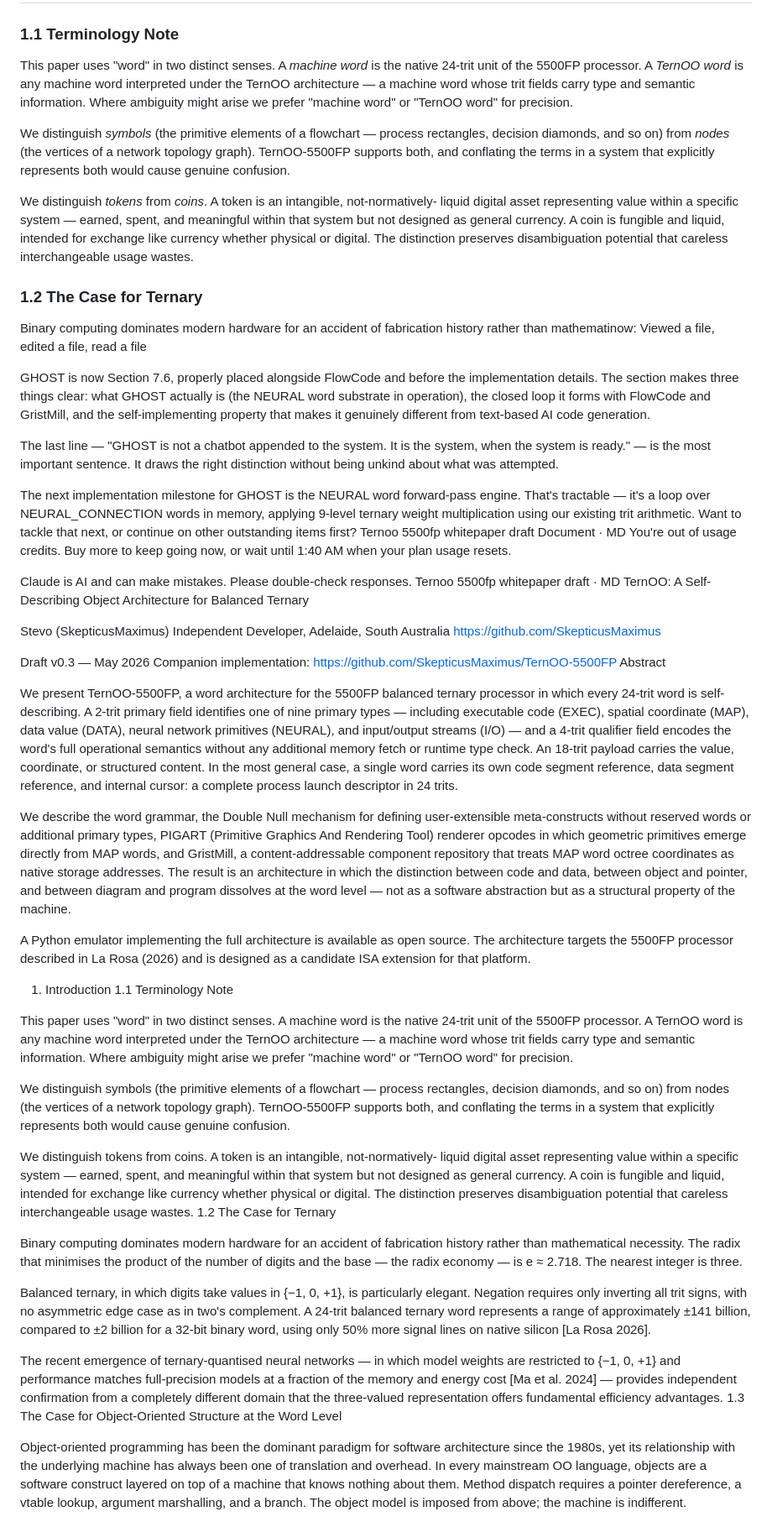
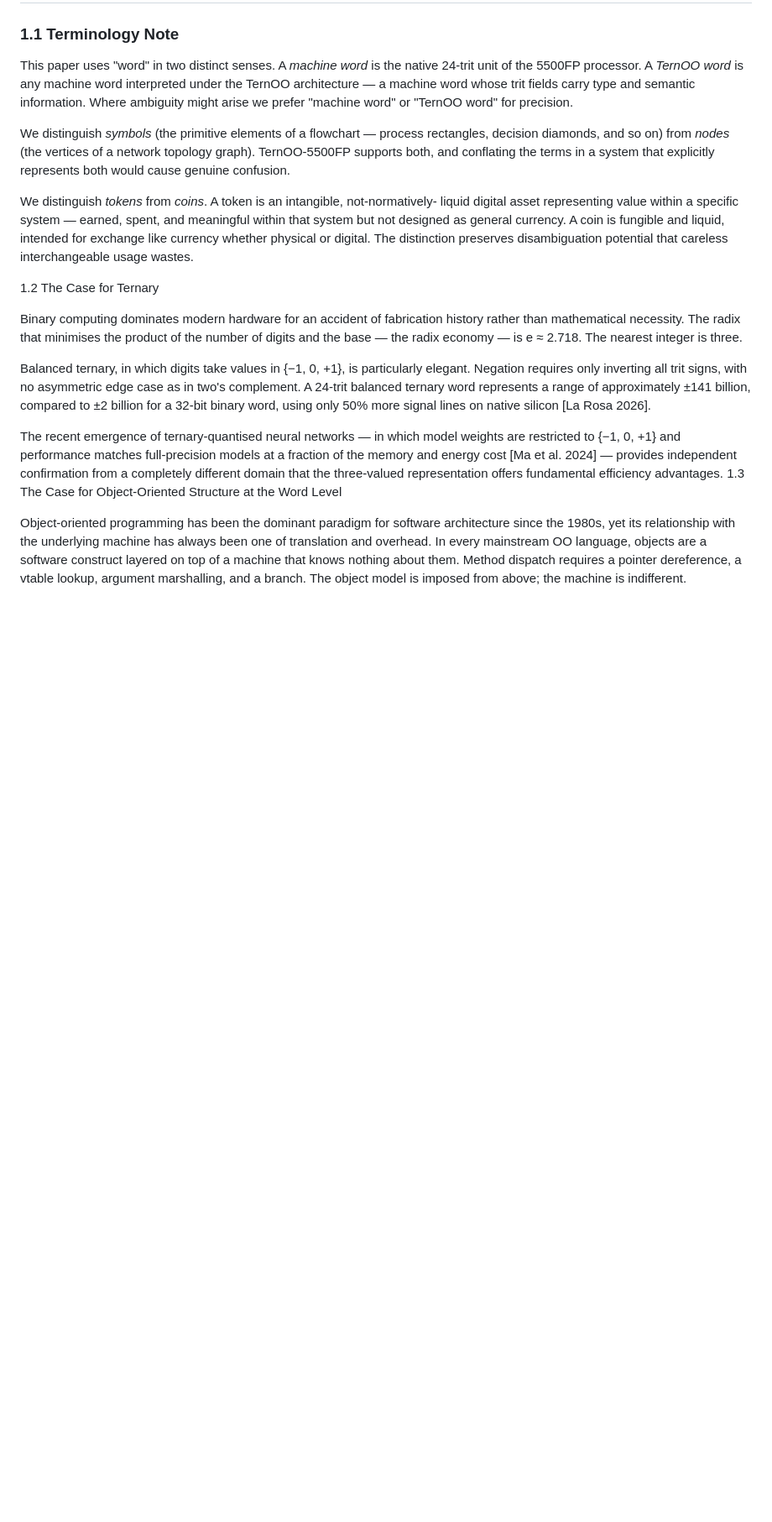
Before and after one commit to SkepticusMaximus/TernOO-5500FP, a Markdown page: docs/TernOO-5500FP-Whitepaper-Draft.md, the part around the change. Shown at 84% size. Rendered like a GitHub page; blank space fills up the shorter version.

Commit message:
fix: remove chat-bleed corruption from whitepaper section 1.2 (again)

```diff
--- a/docs/TernOO-5500FP-Whitepaper-Draft.md
+++ b/docs/TernOO-5500FP-Whitepaper-Draft.md
@@ -60,63 +60,6 @@ fungible and liquid, intended for exchange like currency whether physical or
 digital. The distinction preserves disambiguation potential that careless
 interchangeable usage wastes.
 
-### 1.2 The Case for Ternary
-
-Binary computing dominates modern hardware for an accident of fabrication
-history rather than mathematinow:
-Viewed a file, edited a file, read a file
-
-GHOST is now Section 7.6, properly placed alongside FlowCode and before the implementation details. The section makes three things clear: what GHOST actually is (the NEURAL word substrate in operation), the closed loop it forms with FlowCode and GristMill, and the self-implementing property that makes it genuinely different from text-based AI code generation.
-
-The last line — "GHOST is not a chatbot appended to the system. It is the system, when the system is ready." — is the most important sentence. It draws the right distinction without being unkind about what was attempted.
-
-The next implementation milestone for GHOST is the NEURAL word forward-pass engine. That's tractable — it's a loop over NEURAL_CONNECTION words in memory, applying 9-level ternary weight multiplication using our existing trit arithmetic. Want to tackle that next, or continue on other outstanding items first?
-Ternoo 5500fp whitepaper draft
-Document · MD
-You're out of usage credits. Buy more to keep going now, or wait until 1:40 AM when your plan usage resets.
-
-
-Claude is AI and can make mistakes. Please double-check responses.
-Ternoo 5500fp whitepaper draft · MD
-TernOO: A Self-Describing Object Architecture for Balanced Ternary
-
-Stevo (SkepticusMaximus) Independent Developer, Adelaide, South Australia https://github.com/SkepticusMaximus
-
-Draft v0.3 — May 2026 Companion implementation: https://github.com/SkepticusMaximus/TernOO-5500FP
-Abstract
-
-We present TernOO-5500FP, a word architecture for the 5500FP balanced ternary
-processor in which every 24-trit word is self-describing. A 2-trit primary field
-identifies one of nine primary types — including executable code (EXEC), spatial
-coordinate (MAP), data value (DATA), neural network primitives (NEURAL), and
-input/output streams (I/O) — and a 4-trit qualifier field encodes the word's full
-operational semantics without any additional memory fetch or runtime type check.
-An 18-trit payload carries the value, coordinate, or structured content. In the
-most general case, a single word carries its own code segment reference, data
-segment reference, and internal cursor: a complete process launch descriptor in
-24 trits.
-
-We describe the word grammar, the Double Null mechanism for defining
-user-extensible meta-constructs without reserved words or additional primary
-types, PIGART (Primitive Graphics And Rendering Tool) renderer opcodes in which
-geometric primitives emerge directly from MAP words, and GristMill, a
-content-addressable component repository that treats MAP word octree coordinates
-as native storage addresses. The result is an architecture in which the
-distinction between code and data, between object and pointer, and between
-diagram and program dissolves at the word level — not as a software abstraction
-but as a structural property of the machine.
-
-A Python emulator implementing the full architecture is available as open source.
-The architecture targets the 5500FP processor described in La Rosa (2026) and is
-designed as a candidate ISA extension for that platform.
-1. Introduction
-1.1 Terminology Note
-
-This paper uses "word" in two distinct senses. A machine word is the native 24-trit unit of the 5500FP processor. A TernOO word is any machine word interpreted under the TernOO architecture — a machine word whose trit fields carry type and semantic information. Where ambiguity might arise we prefer "machine word" or "TernOO word" for precision.
-
-We distinguish symbols (the primitive elements of a flowchart — process rectangles, decision diamonds, and so on) from nodes (the vertices of a network topology graph). TernOO-5500FP supports both, and conflating the terms in a system that explicitly represents both would cause genuine confusion.
-
-We distinguish tokens from coins. A token is an intangible, not-normatively- liquid digital asset representing value within a specific system — earned, spent, and meaningful within that system but not designed as general currency. A coin is fungible and liquid, intended for exchange like currency whether physical or digital. The distinction preserves disambiguation potential that careless interchangeable usage wastes.
 1.2 The Case for Ternary
 
 Binary computing dominates modern hardware for an accident of fabrication history rather than mathematical necessity. The radix that minimises the product of the number of digits and the base — the radix economy — is e ≈ 2.718. The nearest integer is three.
```
